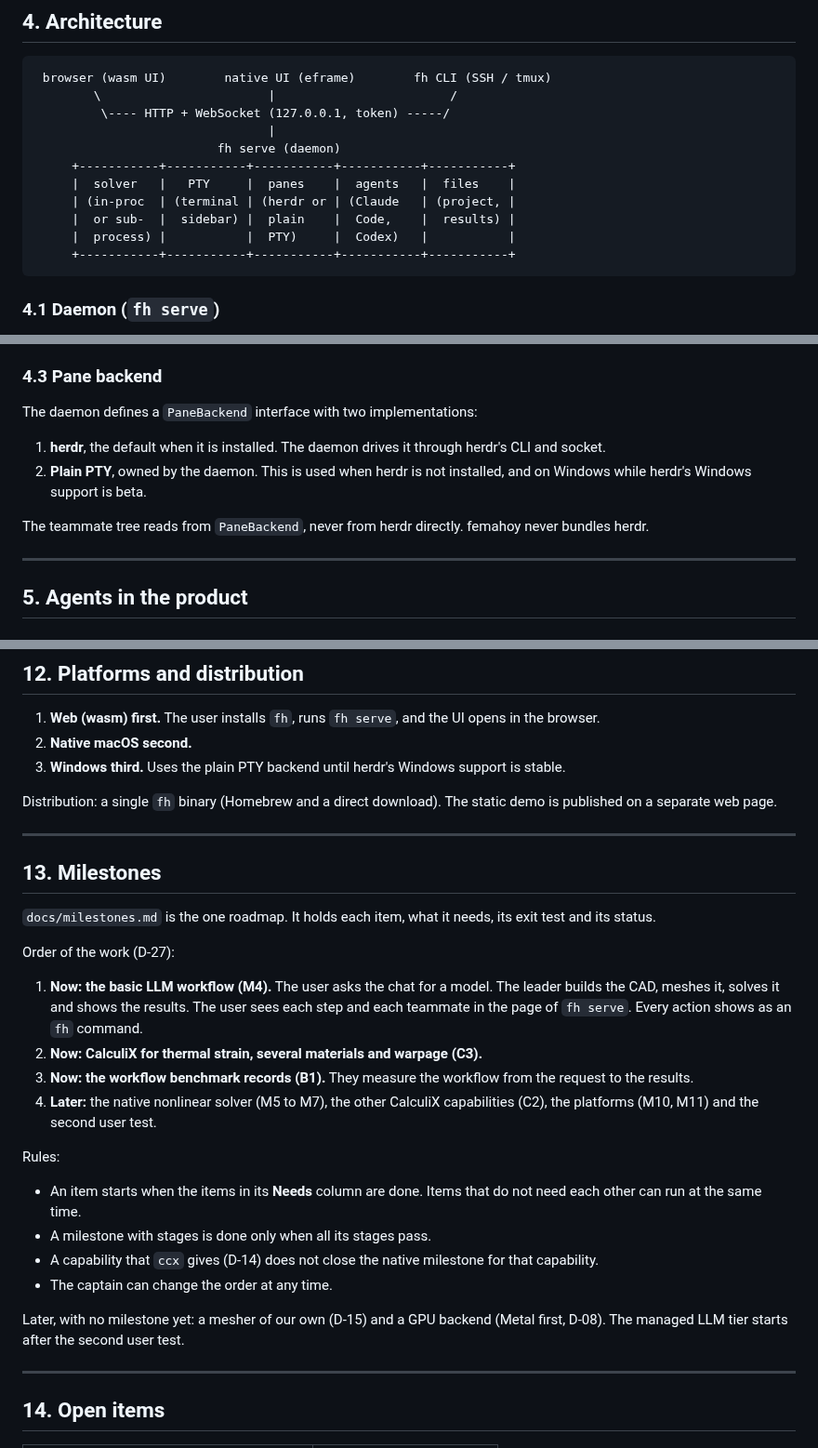
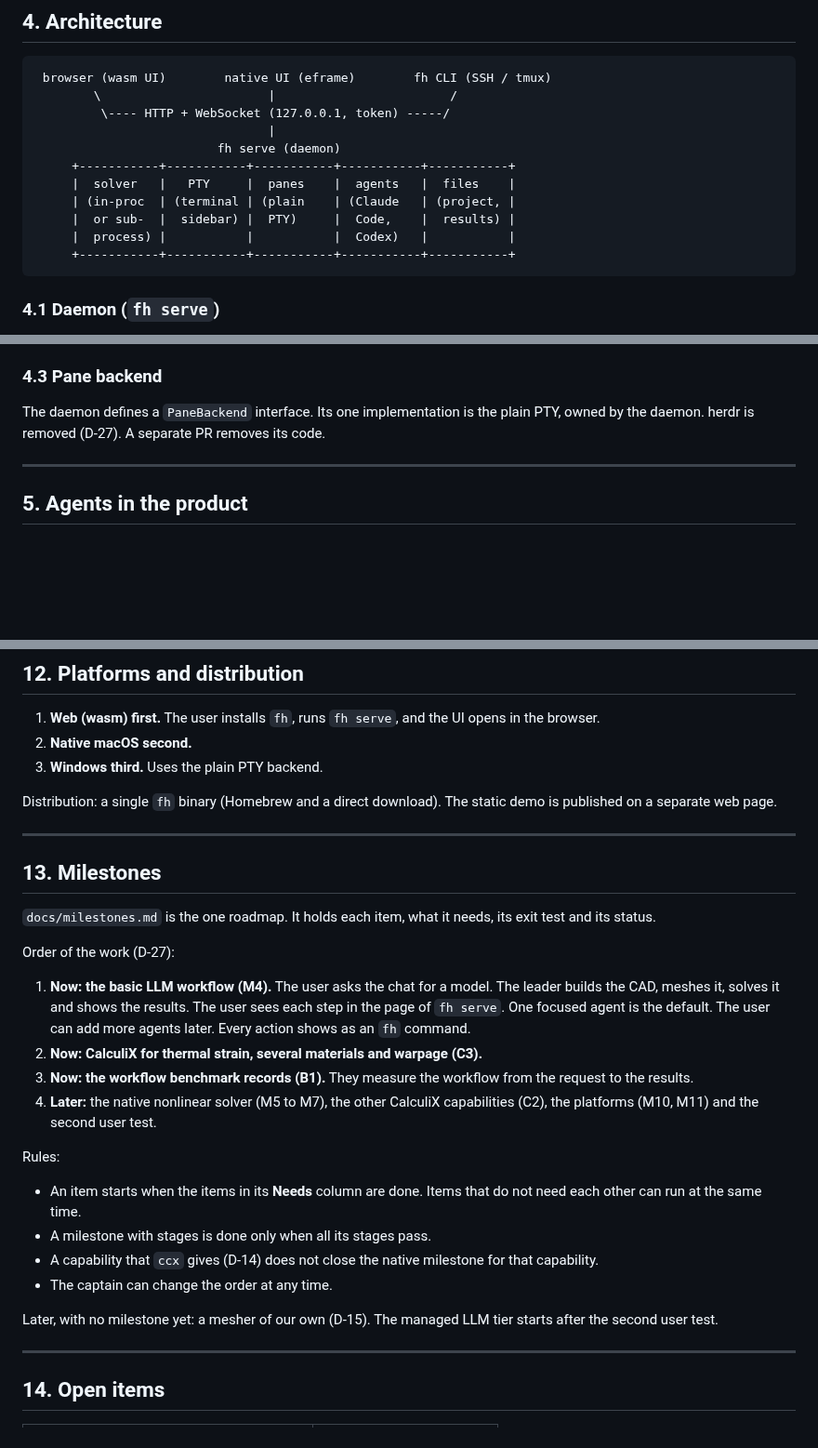
Before and after one commit to yujieteo/femahoy, a Markdown page: DESIGN.md, 3 parts joined by grey strips. Shown at 93% size. Rendered like a GitHub page; blank space fills up the shorter version.

````diff
--- a/DESIGN.md
+++ b/DESIGN.md
@@ -60,9 +60,9 @@ Rule: the keyboard is the main input. The mouse is for the viewport and the cust
                          fh serve (daemon)
      +-----------+-----------+-----------+-----------+-----------+
      |  solver   |   PTY     |  panes    |  agents   |  files    |
-     | (in-proc  | (terminal | (herdr or | (Claude   | (project, |
-     |  or sub-  |  sidebar) |  plain    |  Code,    |  results) |
-     |  process) |           |  PTY)     |  Codex)   |           |
+     | (in-proc  | (terminal | (plain    | (Claude   | (project, |
+     |  or sub-  |  sidebar) |  PTY)     |  Code,    |  results) |
+     |  process) |           |           |  Codex)   |           |
      +-----------+-----------+-----------+-----------+-----------+
 ```
 
@@ -83,12 +83,7 @@ Rule: the keyboard is the main input. The mouse is for the viewport and the cust
 
 ### 4.3 Pane backend
 
-The daemon defines a `PaneBackend` interface with two implementations:
-
-1. **herdr**, the default when it is installed. The daemon drives it through herdr's CLI and socket.
-2. **Plain PTY**, owned by the daemon. This is used when herdr is not installed, and on Windows while herdr's Windows support is beta.
-
-The teammate tree reads from `PaneBackend`, never from herdr directly. femahoy never bundles herdr.
+The daemon defines a `PaneBackend` interface. Its one implementation is the plain PTY, owned by the daemon. herdr is removed (D-27). A separate PR removes its code.
 
 ---
 
@@ -418,7 +412,7 @@ Switch rule measurements (before the parallel PCG, generated `C3D8` box, one tip
 
 1. **Web (wasm) first.** The user installs `fh`, runs `fh serve`, and the UI opens in the browser.
 2. **Native macOS second.**
-3. **Windows third.** Uses the plain PTY backend until herdr's Windows support is stable.
+3. **Windows third.** Uses the plain PTY backend.
 
 Distribution: a single `fh` binary (Homebrew and a direct download). The static demo is published on a separate web page.
 
@@ -430,7 +424,7 @@ Distribution: a single `fh` binary (Homebrew and a direct download). The static
 
 Order of the work (D-27):
 
-1. **Now: the basic LLM workflow (M4).** The user asks the chat for a model. The leader builds the CAD, meshes it, solves it and shows the results. The user sees each step and each teammate in the page of `fh serve`. Every action shows as an `fh` command.
+1. **Now: the basic LLM workflow (M4).** The user asks the chat for a model. The leader builds the CAD, meshes it, solves it and shows the results. The user sees each step in the page of `fh serve`. One focused agent is the default. The user can add more agents later. Every action shows as an `fh` command.
 2. **Now: CalculiX for thermal strain, several materials and warpage (C3).**
 3. **Now: the workflow benchmark records (B1).** They measure the workflow from the request to the results.
 4. **Later:** the native nonlinear solver (M5 to M7), the other CalculiX capabilities (C2), the platforms (M10, M11) and the second user test.
@@ -442,7 +436,7 @@ Rules:
 - A capability that `ccx` gives (D-14) does not close the native milestone for that capability.
 - The captain can change the order at any time.
 
-Later, with no milestone yet: a mesher of our own (D-15) and a GPU backend (Metal first, D-08). The managed LLM tier starts after the second user test.
+Later, with no milestone yet: a mesher of our own (D-15). The managed LLM tier starts after the second user test.
 
 ---
 
````
Also changed, not shown: other parts of DESIGN.md (+7 -5 lines), docs/milestones.md (+4 -4 lines).
